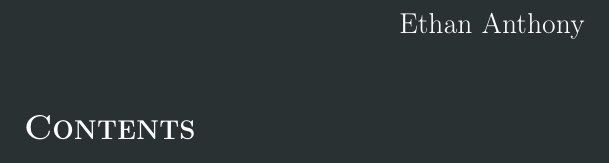
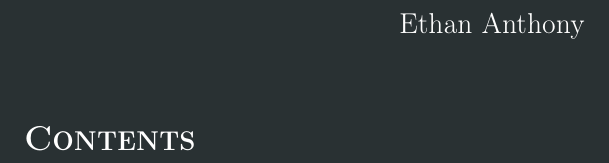
Before and after one commit to ethananthony271/quarter04, a LaTeX document (xlatex/templates/lecture/main_template.tex, which reads xlatex/imports/preamble.tex): part of the page, cut so that both start at the same text. Compiled offline with pdfLaTeX.

Commit message:
parskip package added and changed fg and bg colors to be accurate

```diff
--- a/xlatex/imports/preamble.tex
+++ b/xlatex/imports/preamble.tex
@@ -13,6 +13,7 @@
 \usepackage[skip=5pt, font=footnotesize]{caption}
 
 %%%% FORMATTING %%%%
+\usepackage{parskip}
 \usepackage{tcolorbox}
 \usepackage{ulem}
 
@@ -48,8 +49,8 @@
 
 % Colors
 \IfDarkModeTF{\definecolor{pg}{HTML}{283133}}{\definecolor{pg}{HTML}{FFFFFF}}
-\IfDarkModeTF{\definecolor{fg}{HTML}{FFFFFF}}{\definecolor{fg}{HTML}{000000}}
-\IfDarkModeTF{\definecolor{bg}{HTML}{000000}}{\definecolor{bg}{HTML}{FFFFFF}}
+\IfDarkModeTF{\definecolor{fg}{HTML}{FFFFFF}}{\definecolor{fg}{HTML}{283133}}
+\IfDarkModeTF{\definecolor{bg}{HTML}{283133}}{\definecolor{bg}{HTML}{FFFFFF}}
 \IfDarkModeTF{\definecolor{re}{HTML}{D20F39}}{\definecolor{re}{HTML}{D20F39}}
 \IfDarkModeTF{\definecolor{gr}{HTML}{40A02B}}{\definecolor{gr}{HTML}{40A02B}}
 \IfDarkModeTF{\definecolor{ye}{HTML}{DF8E1D}}{\definecolor{ye}{HTML}{DF8E1D}}
```
